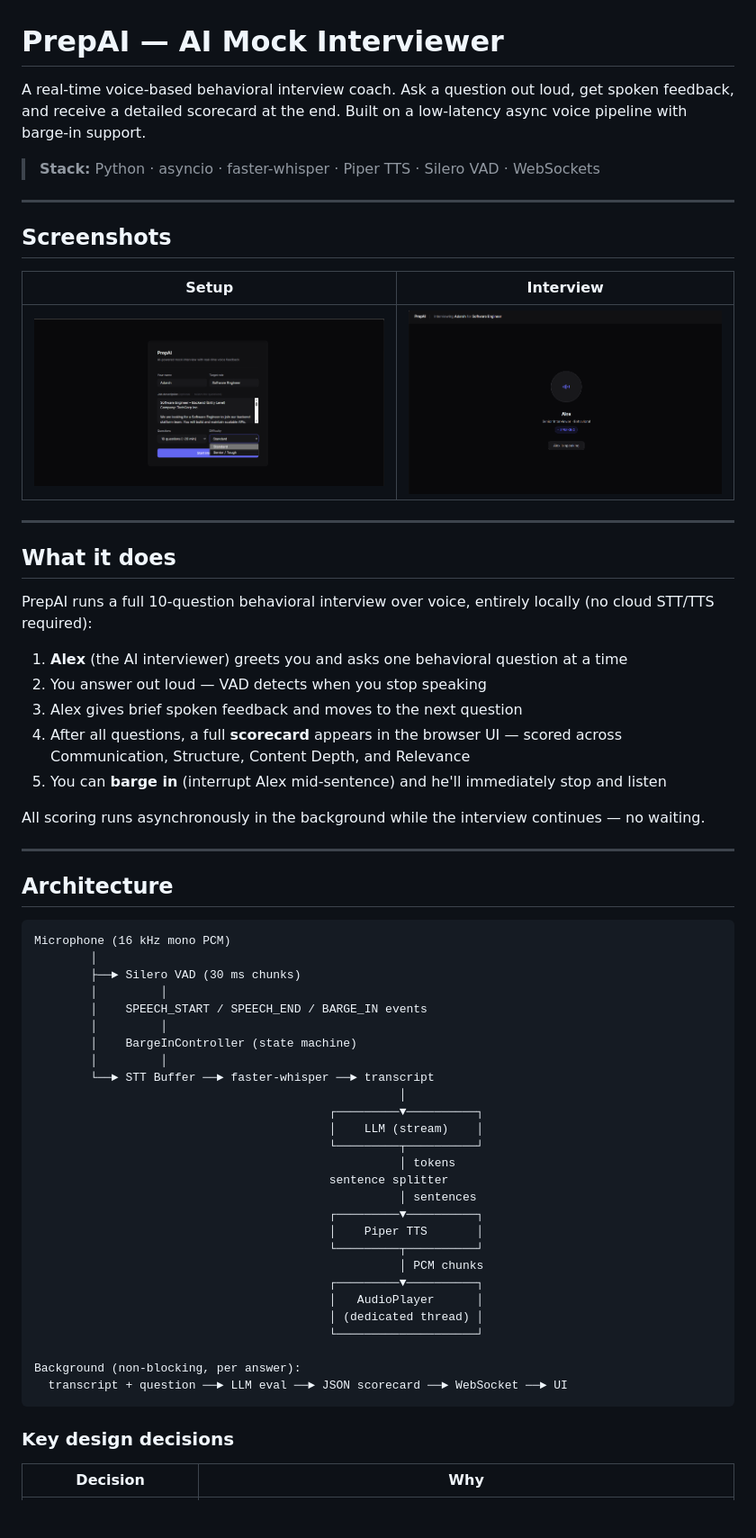
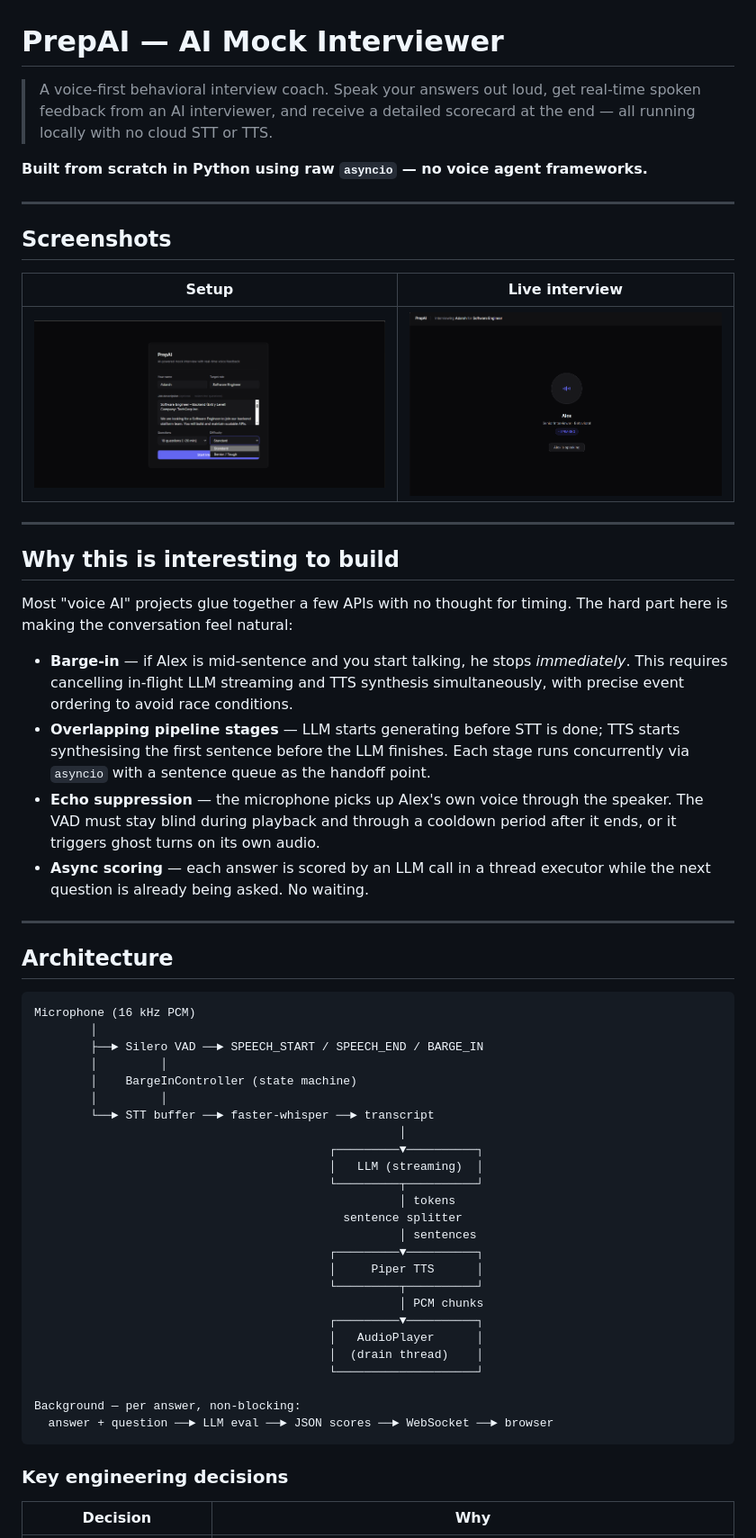
Before and after one commit to Adarsh2345/PrepAI---AI-mock-interviewer, a Markdown page: README.md, the part around one of its changes. Shown at 90% size. GitHub-like rendering; blank space fills up the shorter version.

````diff
--- a/README.md
+++ b/README.md
@@ -1,66 +1,61 @@
 # PrepAI — AI Mock Interviewer
 
-A real-time voice-based behavioral interview coach. Ask a question out loud, get spoken feedback, and receive a detailed scorecard at the end. Built on a low-latency async voice pipeline with barge-in support.
+> A voice-first behavioral interview coach. Speak your answers out loud, get real-time spoken feedback from an AI interviewer, and receive a detailed scorecard at the end — all running locally with no cloud STT or TTS.
 
-> **Stack:** Python · asyncio · faster-whisper · Piper TTS · Silero VAD · WebSockets
+**Built from scratch in Python using raw `asyncio` — no voice agent frameworks.**
 
 ---
 
 ## Screenshots
 
-| Setup | Interview |
+| Setup | Live interview |
 |---|---|
 | ![Setup screen](image.png) | ![Interview in progress](interview.png) |
 
 ---
 
-## What it does
+## Why this is interesting to build
 
-PrepAI runs a full 10-question behavioral interview over voice, entirely locally (no cloud STT/TTS required):
+Most "voice AI" projects glue together a few APIs with no thought for timing. The hard part here is making the conversation feel natural:
 
-1. **Alex** (the AI interviewer) greets you and asks one behavioral question at a time
-2. You answer out loud — VAD detects when you stop speaking
-3. Alex gives brief spoken feedback and moves to the next question
-4. After all questions, a full **scorecard** appears in the browser UI — scored across Communication, Structure, Content Depth, and Relevance
-5. You can **barge in** (interrupt Alex mid-sentence) and he'll immediately stop and listen
-
-All scoring runs asynchronously in the background while the interview continues — no waiting.
+- **Barge-in** — if Alex is mid-sentence and you start talking, he stops *immediately*. This requires cancelling in-flight LLM streaming and TTS synthesis simultaneously, with precise event ordering to avoid race conditions.
+- **Overlapping pipeline stages** — LLM starts generating before STT is done; TTS starts synthesising the first sentence before the LLM finishes. Each stage runs concurrently via `asyncio` with a sentence queue as the handoff point.
+- **Echo suppression** — the microphone picks up Alex's own voice through the speaker. The VAD must stay blind during playback and through a cooldown period after it ends, or it triggers ghost turns on its own audio.
+- **Async scoring** — each answer is scored by an LLM call in a thread executor while the next question is already being asked. No waiting.
 
 ---
 
 ## Architecture
 
 ```
-Microphone (16 kHz mono PCM)
+Microphone (16 kHz PCM)
         │
-        ├──► Silero VAD (30 ms chunks)
-        │         │
-        │    SPEECH_START / SPEECH_END / BARGE_IN events
+        ├──► Silero VAD ──► SPEECH_START / SPEECH_END / BARGE_IN
         │         │
         │    BargeInController (state machine)
         │         │
-        └──► STT Buffer ──► faster-whisper ──► transcript
+        └──► STT buffer ──► faster-whisper ──► transcript
                                                     │
                                           ┌─────────▼──────────┐
-                                          │    LLM (stream)    │
+                                          │   LLM (streaming)  │
                                           └─────────┬──────────┘
                                                     │ tokens
-                                          sentence splitter
+                                            sentence splitter
                                                     │ sentences
                                           ┌─────────▼──────────┐
-                                          │    Piper TTS       │
+                                          │     Piper TTS      │
                                           └─────────┬──────────┘
                                                     │ PCM chunks
                                           ┌─────────▼──────────┐
                                           │   AudioPlayer      │
-                                          │ (dedicated thread) │
+                                          │  (drain thread)    │
                                           └────────────────────┘
 
-Background (non-blocking, per answer):
-  transcript + question ──► LLM eval ──► JSON scorecard ──► WebSocket ──► UI
+Background — per answer, non-blocking:
+  answer + question ──► LLM eval ──► JSON scores ──► WebSocket ──► browser
 ```
 
-### Key design decisions
+### Key engineering decisions
 
 | Decision | Why |
 |---|---|
````
Also changed, not shown: other parts of README.md (+48 -41 lines).
